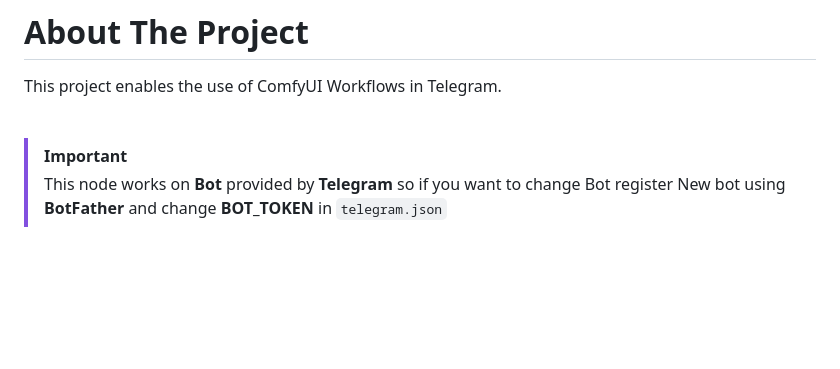
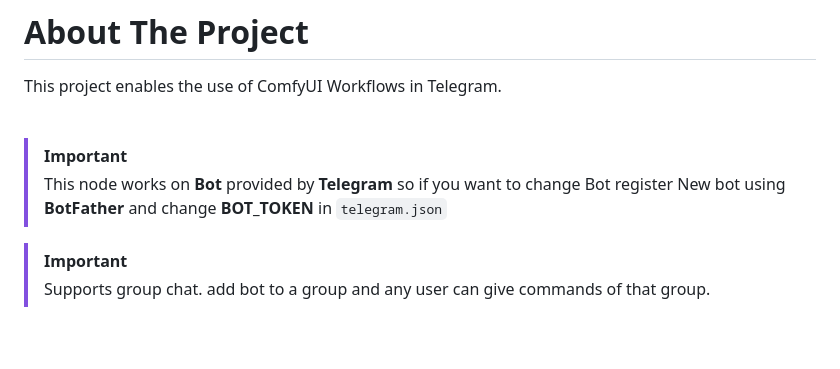
Before and after one commit to daxcay/ComfyUI-TG, a Markdown page: README.md, the part around the change. Rendered like a GitHub page; blank space fills up the shorter version.

```diff
--- a/README.md
+++ b/README.md
@@ -29,6 +29,9 @@ This project enables the use of ComfyUI Workflows in Telegram.
 
 > [!IMPORTANT]
 > This node works on **Bot** provided by **Telegram** so if you want to change Bot register New bot using **BotFather** and change **BOT_TOKEN** in `telegram.json`
+
+> [!IMPORTANT]
+> Supports group chat. add bot to a group and any user can give commands of that group.
 
 <br />
 
```
